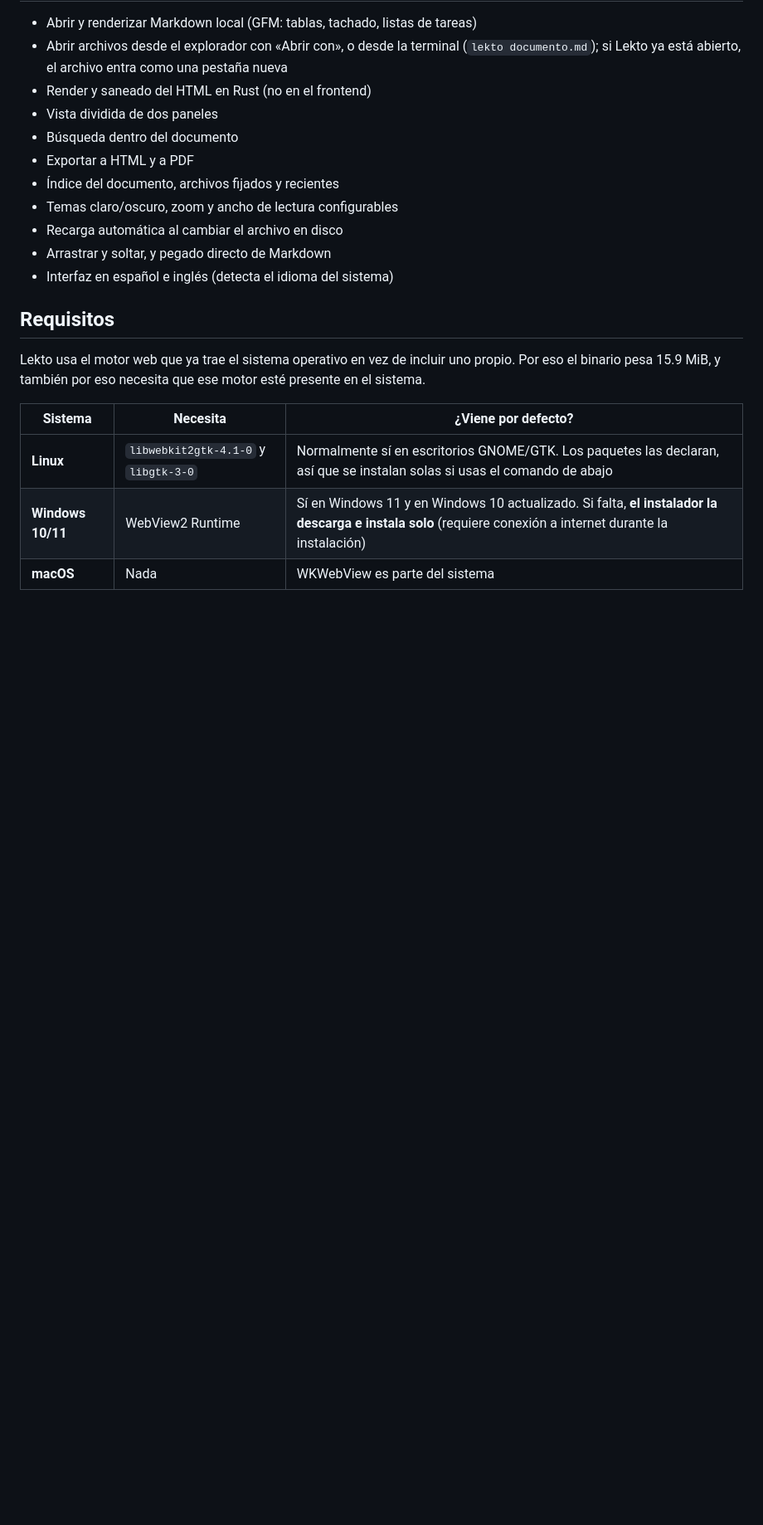
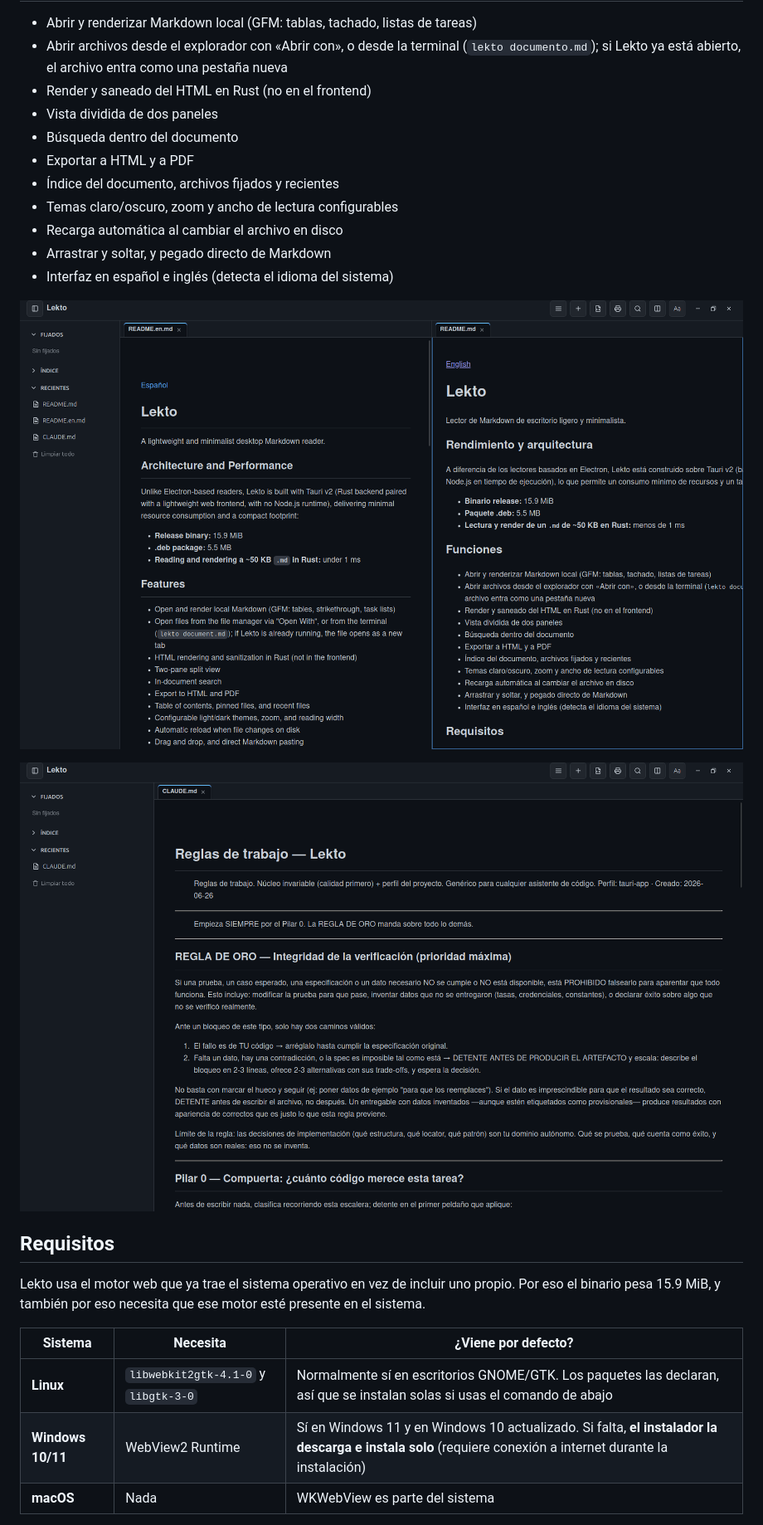
Before and after one commit to Panxio/lekto, a Markdown page: README.md, the part around one of its changes. Shown at 83% size. GitHub-like rendering; pictures changed too: docs/img/captura-lectura.png (added), docs/img/captura-split.png (added); blank space fills up the shorter version.

```diff
--- a/README.md
+++ b/README.md
@@ -25,6 +27,10 @@ A diferencia de los lectores basados en Electron, Lekto está construido sobre T
 - Recarga automática al cambiar el archivo en disco
 - Arrastrar y soltar, y pegado directo de Markdown
 - Interfaz en español e inglés (detecta el idioma del sistema)
+
+![Vista dividida de Lekto con dos documentos Markdown lado a lado y la barra lateral de índice, fijados y recientes](docs/img/captura-split.png)
+
+![Lekto mostrando un documento Markdown renderizado en tema oscuro, con pestañas y barra lateral](docs/img/captura-lectura.png)
 
 ## Requisitos
 
```
Also changed, not shown: other parts of README.md (+2 -0 lines), README.en.md (+6 -0 lines), docs/img/demo-abrir-con.gif (added).
